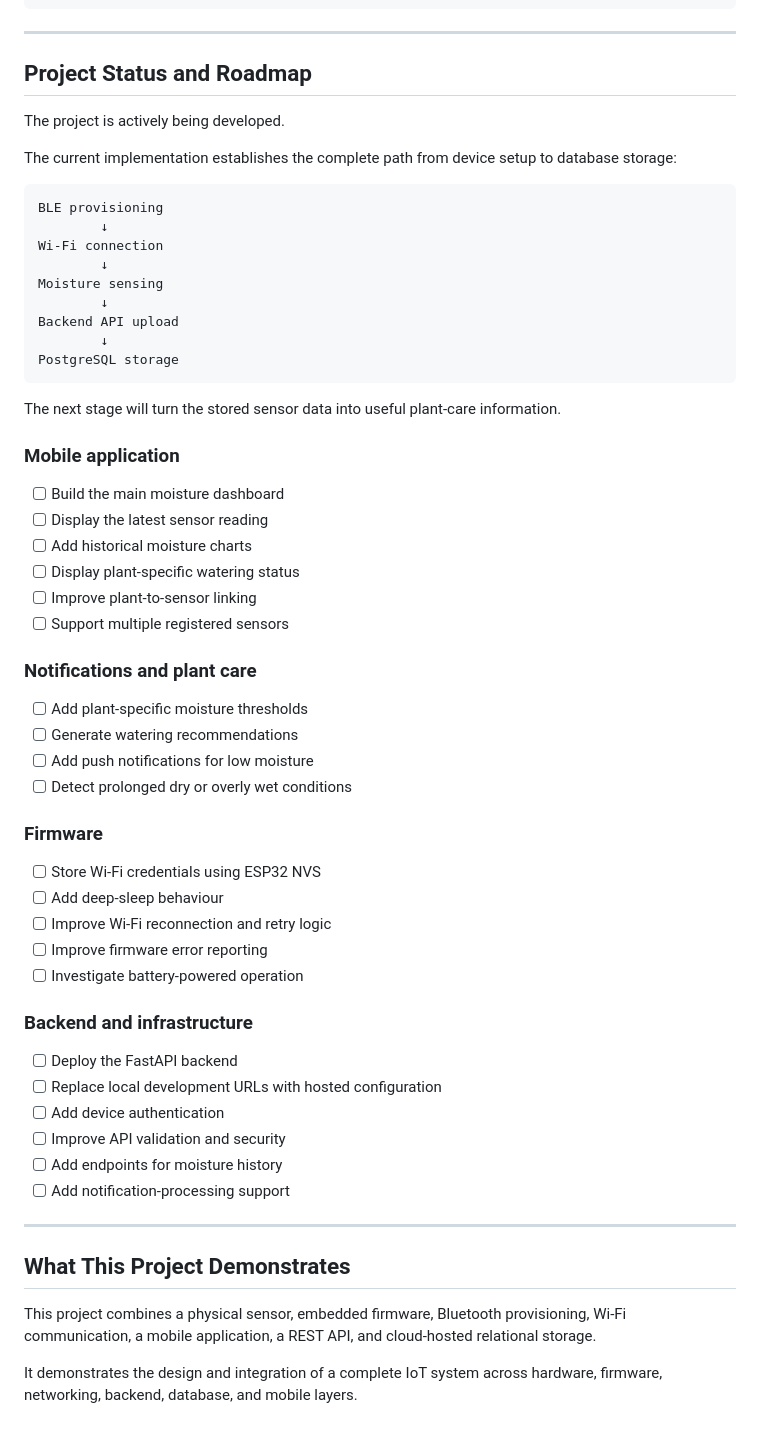
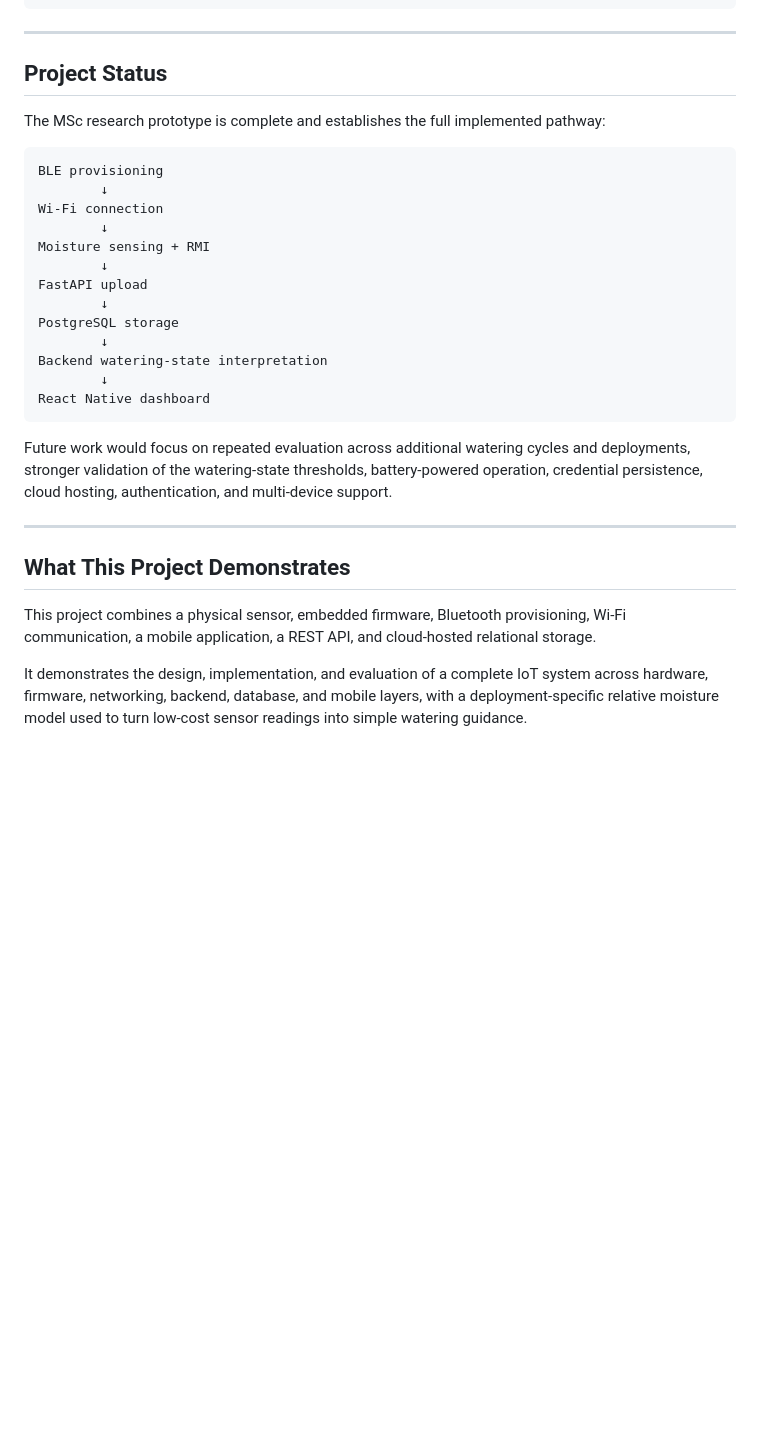
Before and after one commit to blazej-wiz/IoT-Plant-Moisture-Monitor, a Markdown page: README.md, the part around one of its changes. Rendered like a GitHub page; blank space fills up the shorter version.

````diff
--- a/README.md
+++ b/README.md
@@ -322,58 +363,27 @@ This is a **relative moisture index**, not an exact volumetric water-content mea
 
 ---
 
-## Project Status and Roadmap
+## Project Status
 
-The project is actively being developed.
-
-The current implementation establishes the complete path from device setup to database storage:
+The MSc research prototype is complete and establishes the full implemented pathway:
 
 ```text
 BLE provisioning
         ↓
 Wi-Fi connection
         ↓
-Moisture sensing
+Moisture sensing + RMI
         ↓
-Backend API upload
+FastAPI upload
         ↓
 PostgreSQL storage
+        ↓
+Backend watering-state interpretation
+        ↓
+React Native dashboard
 ```
 
-The next stage will turn the stored sensor data into useful plant-care information.
-
-### Mobile application
-
-- [ ] Build the main moisture dashboard
-- [ ] Display the latest sensor reading
-- [ ] Add historical moisture charts
-- [ ] Display plant-specific watering status
-- [ ] Improve plant-to-sensor linking
-- [ ] Support multiple registered sensors
-
-### Notifications and plant care
-
-- [ ] Add plant-specific moisture thresholds
-- [ ] Generate watering recommendations
-- [ ] Add push notifications for low moisture
-- [ ] Detect prolonged dry or overly wet conditions
-
-### Firmware
-
-- [ ] Store Wi-Fi credentials using ESP32 NVS
-- [ ] Add deep-sleep behaviour
-- [ ] Improve Wi-Fi reconnection and retry logic
-- [ ] Improve firmware error reporting
-- [ ] Investigate battery-powered operation
-
-### Backend and infrastructure
-
-- [ ] Deploy the FastAPI backend
-- [ ] Replace local development URLs with hosted configuration
-- [ ] Add device authentication
-- [ ] Improve API validation and security
-- [ ] Add endpoints for moisture history
-- [ ] Add notification-processing support
+Future work would focus on repeated evaluation across additional watering cycles and deployments, stronger validation of the watering-state thresholds, battery-powered operation, credential persistence, cloud hosting, authentication, and multi-device support.
 
 ---
 
@@ -381,4 +391,4 @@ The next stage will turn the stored sensor data into useful plant-care informati
 
 This project combines a physical sensor, embedded firmware, Bluetooth provisioning, Wi-Fi communication, a mobile application, a REST API, and cloud-hosted relational storage.
 
-It demonstrates the design and integration of a complete IoT system across hardware, firmware, networking, backend, database, and mobile layers.
+It demonstrates the design, implementation, and evaluation of a complete IoT system across hardware, firmware, networking, backend, database, and mobile layers, with a deployment-specific relative moisture model used to turn low-cost sensor readings into simple watering guidance.
````
Also changed, not shown: other parts of README.md (+105 -64 lines).
